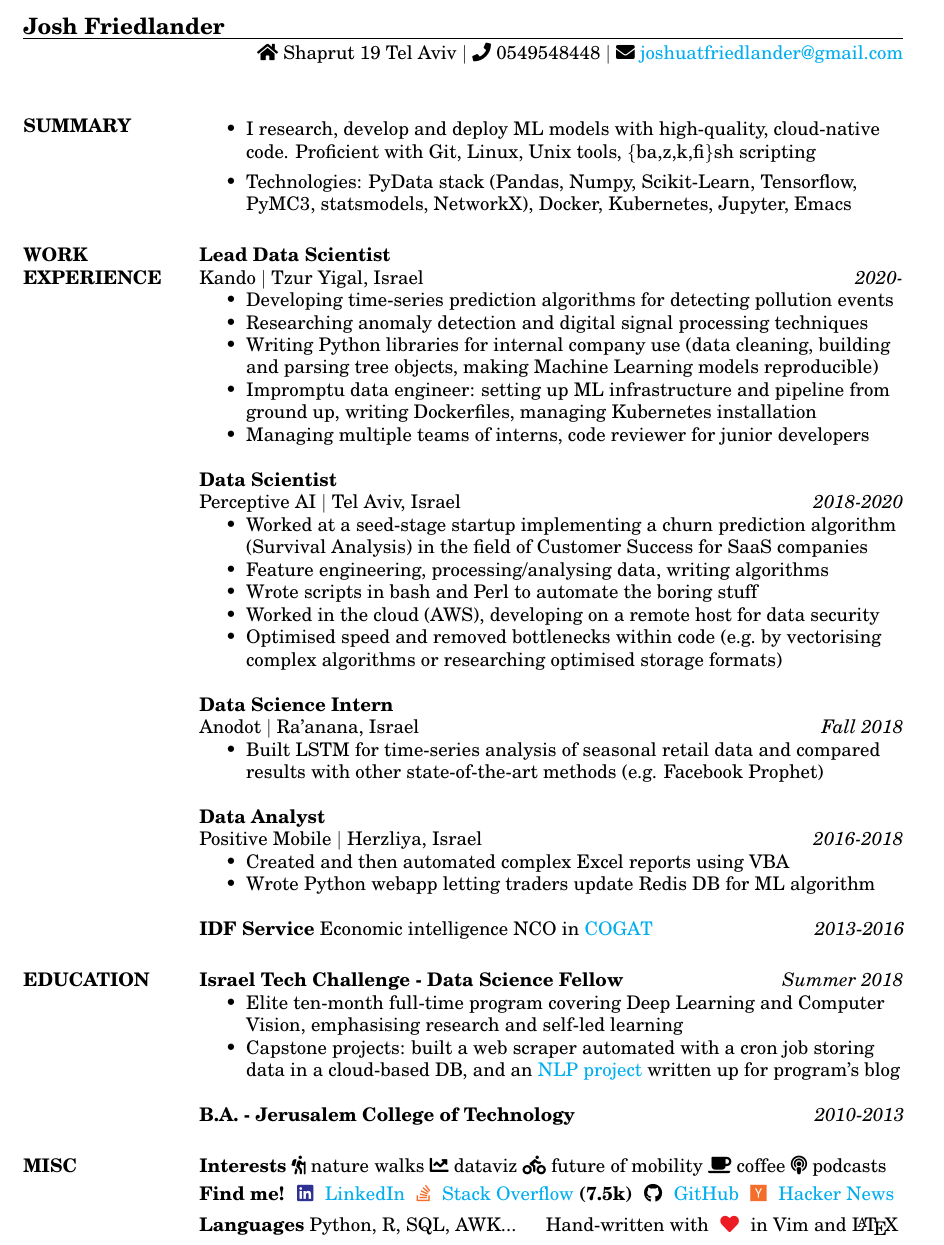
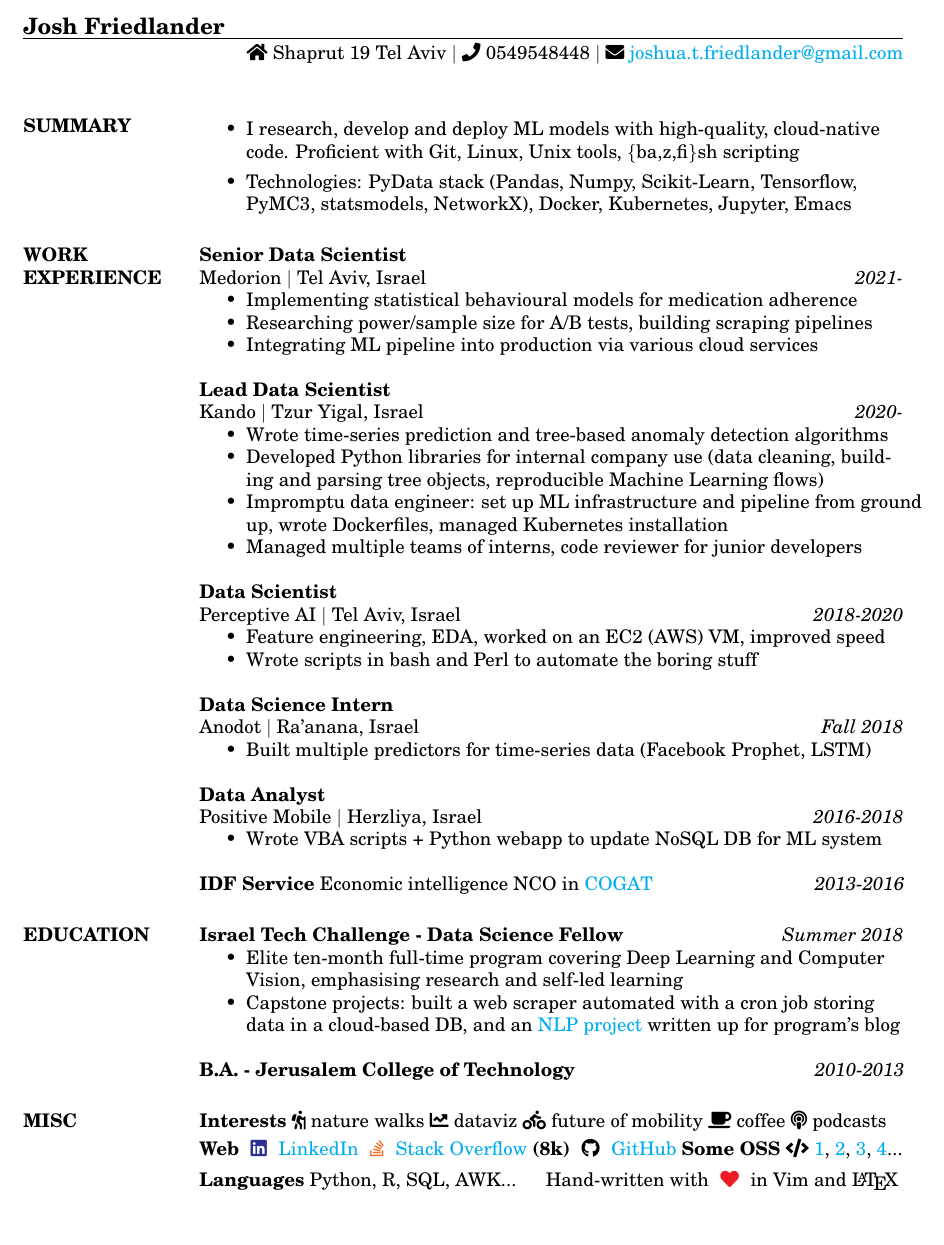
Before and after one commit to lordgrenville/cv_files, a LaTeX CV (cv.tex): part of the page, cut so that both start at the same text, the shorter picture padded with empty space. Compiled offline with pdfLaTeX.

Commit message:
some small improvements

```diff
--- a/cv.tex
+++ b/cv.tex
@@ -9,44 +9,47 @@
 \begin{document}
 
 \name{Josh Friedlander}
-\address{\faIcon{home} Shaprut 19 Tel Aviv  $\vert$  \faIcon{phone} 0549548448 $\vert$ \faEnvelope{} \href{mailto:joshuatfriedlander@gmail.com}{joshuatfriedlander@gmail.com}}
+\address{\faIcon{home} Shaprut 19 Tel Aviv  $\vert$  \faIcon{phone} 0549548448 $\vert$ \faEnvelope{} \href{mailto:joshuatfriedlander@gmail.com}{joshua.t.friedlander@gmail.com}}
 
 \begin{resume}
 
     \section{SUMMARY}
     \begin{itemize}
-        \item I research, develop and deploy ML models with high-quality, cloud-native code. Proficient with Git, Linux, Unix tools, \{ba,z,k,fi\}sh scripting
+        \item I research, develop and deploy ML models with high-quality, cloud-native code. Proficient with Git, Linux, Unix tools, \{ba,z,fi\}sh scripting
         \item Technologies: PyData stack (Pandas, Numpy, Scikit-Learn, Tensorflow, PyMC3, statsmodels, NetworkX), Docker, Kubernetes, Jupyter, Emacs
     \end{itemize}
 
     \section{WORK \\ EXPERIENCE}
+        \textbf{Senior Data Scientist} \\Medorion $\vert$ Tel Aviv, Israel  \hfill \textit{2021-}
+    \begin{itemize} \itemsep-2pt % reduce space between items
+        \item Implementing statistical behavioural models for medication adherence
+        \item Researching power/sample size for A/B tests, building scraping pipelines
+        % \item Customer-facing DS role, wrote documents to bl
+        \item Integrating ML pipeline into production via various cloud services
+    \end{itemize}
+
         \textbf{Lead Data Scientist} \\Kando $\vert$ Tzur Yigal, Israel  \hfill \textit{2020-}
     \begin{itemize} \itemsep-2pt % reduce space between items
-        \item Developing time-series prediction algorithms for detecting pollution events
-        \item Researching anomaly detection and digital signal processing techniques
-        \item Writing Python libraries for internal company use (data cleaning, building and parsing tree objects, making Machine Learning models reproducible)
-        \item Impromptu data engineer: setting up ML infrastructure and pipeline from ground up, writing Dockerfiles, managing Kubernetes installation
-        \item Managing multiple teams of interns, code reviewer for junior developers
+        \item Wrote time-series prediction and tree-based anomaly detection algorithms
+        \item Developed Python libraries for internal company use (data cleaning, building and parsing tree objects, reproducible Machine Learning flows)
+        \item Impromptu data engineer: set up ML infrastructure and pipeline from ground up, wrote Dockerfiles, managed Kubernetes installation
+        \item Managed multiple teams of interns, code reviewer for junior developers
     \end{itemize}
 
         \textbf{Data Scientist} \\Perceptive AI $\vert$ Tel Aviv, Israel  \hfill \textit{2018-2020}
     \begin{itemize}  \itemsep-2pt % reduce space between items
-        \item Worked at a seed-stage startup implementing a churn prediction algorithm (Survival Analysis) in the field of Customer Success for SaaS companies
-        \item Feature engineering, processing/analysing data, writing algorithms
+        \item Feature engineering, EDA, worked on an EC2 (AWS) VM, improved speed
         \item Wrote scripts in bash and Perl to automate the boring stuff
-        \item Worked in the cloud (AWS), developing on a remote host for data security
-        \item Optimised speed and removed bottlenecks within code (e.g.\ by vectorising complex algorithms or researching optimised storage formats)
     \end{itemize}
 
         \textbf{Data Science Intern} \\Anodot $\vert$ Ra'anana, Israel  \hfill \textit{Fall 2018}
     \begin{itemize}  \itemsep-2pt % reduce space between items
-        \item Built LSTM for time-series analysis of seasonal retail data and compared results with other state-of-the-art methods (e.g. Facebook Prophet)
+        \item Built multiple predictors for time-series data (Facebook Prophet, LSTM)
     \end{itemize}
 
         \textbf{Data Analyst} \\Positive Mobile $\vert$ Herzliya, Israel  \hfill \textit{2016-2018}
     \begin{itemize}  \itemsep-2pt % reduce space between items
-        \item Created and then automated complex Excel reports using VBA
-        \item Wrote Python webapp letting traders update Redis DB for ML algorithm
+        \item Wrote VBA scripts + Python webapp to update NoSQL DB for ML system
     \end{itemize}
 
     \textbf{IDF Service} Economic intelligence NCO in \href{https://en.wikipedia.org/wiki/Coordinator_of_Government_Activities_in_the_Territories}{COGAT} \hfill {\sl2013-2016}
@@ -61,12 +64,12 @@
     \textbf{B.A. - Jerusalem College of Technology} \hfill {\sl2010-2013}
 
     \section{MISC}
-   \textbf{Interests} \faHiking{} nature walks \faChartLine{} dataviz  \faBiking{} future of mobility \faCoffee{} coffee \faPodcast{} podcasts
-      \\ \textbf{Find me!}
+    \textbf{Interests} \faHiking{} nature walks \faChartLine{} dataviz \faBiking{} future of mobility \faCoffee{} coffee \faPodcast{} podcasts
+    \\ \textbf{Web}
       \raisebox{-4pt}{\begin{tikzpicture} \node[Blue]{\faLinkedin}; \end{tikzpicture}} \href{https://www.linkedin.com/in/josh-friedlander-312b926b}{LinkedIn}
-      \raisebox{-4pt}{\begin{tikzpicture} \node[Orange]{\faIcon{stack-overflow}}; \end{tikzpicture}} \href{https://stackoverflow.com/users/6220759/josh-friedlander}{Stack Overflow} \textbf{(7.5k)}
+      \raisebox{-4pt}{\begin{tikzpicture} \node[Orange]{\faIcon{stack-overflow}}; \end{tikzpicture}} \href{https://stackoverflow.com/users/6220759/josh-friedlander}{Stack Overflow} \textbf{(8k)}
       \raisebox{-4pt}{\begin{tikzpicture} \node[]{\faGithub}; \end{tikzpicture}} \href{https://github.com/lordgrenville}{GitHub}
-      \raisebox{-4pt}{\begin{tikzpicture} \node[Orange]{\faIcon{hacker-news}}; \end{tikzpicture}} \href{https://news.ycombinator.com/user?id=lordgrenville}{Hacker News}
+      \textbf{Some OSS} \faCode{} \href{https://github.com/navefr/ExKMC/commit/d673ea864ca8dbb07015ff348a9404ddda9f9c8e}{1}, \href{https://github.com/pandas-dev/pandas/commit/fe62783ed25efe88533db004c0e6a2f7dcf8d419}{2}, \href{https://github.com/pandas-dev/pandas/commit/2199f34f82aa5b951a4f84a1c7f0cbe8439394bc}{3}, \href{https://github.com/pandas-dev/pandas/commit/94e3284f6ab7cc184ddbdd8af0972dc17cb870ac}{4}...
       \\ \textbf{Languages} Python, R, SQL, AWK...
       \hspace*{\fill} Hand-written with \raisebox{-4pt}{\begin{tikzpicture} \begin{scope}[] \node[Red]{\faIcon{heart}}; \end{scope} \end{tikzpicture}} in Vim and \LaTeX{}
 \end{resume}
```
Also changed, not shown: cv.pdf.
